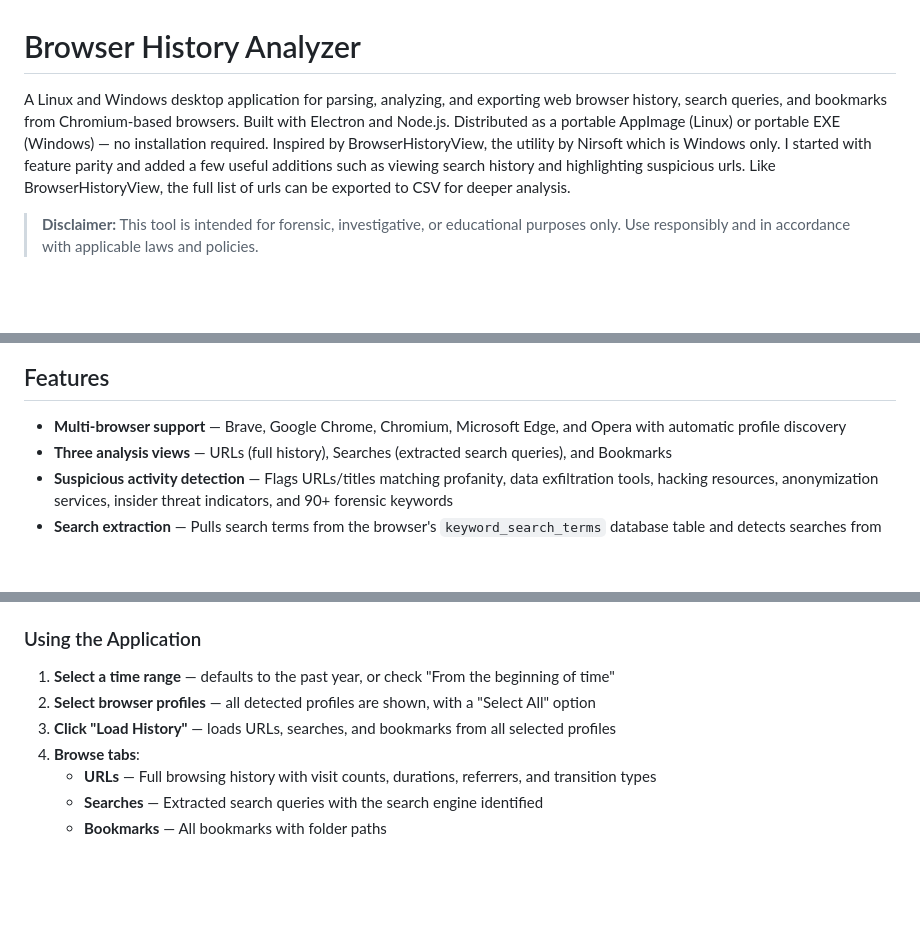
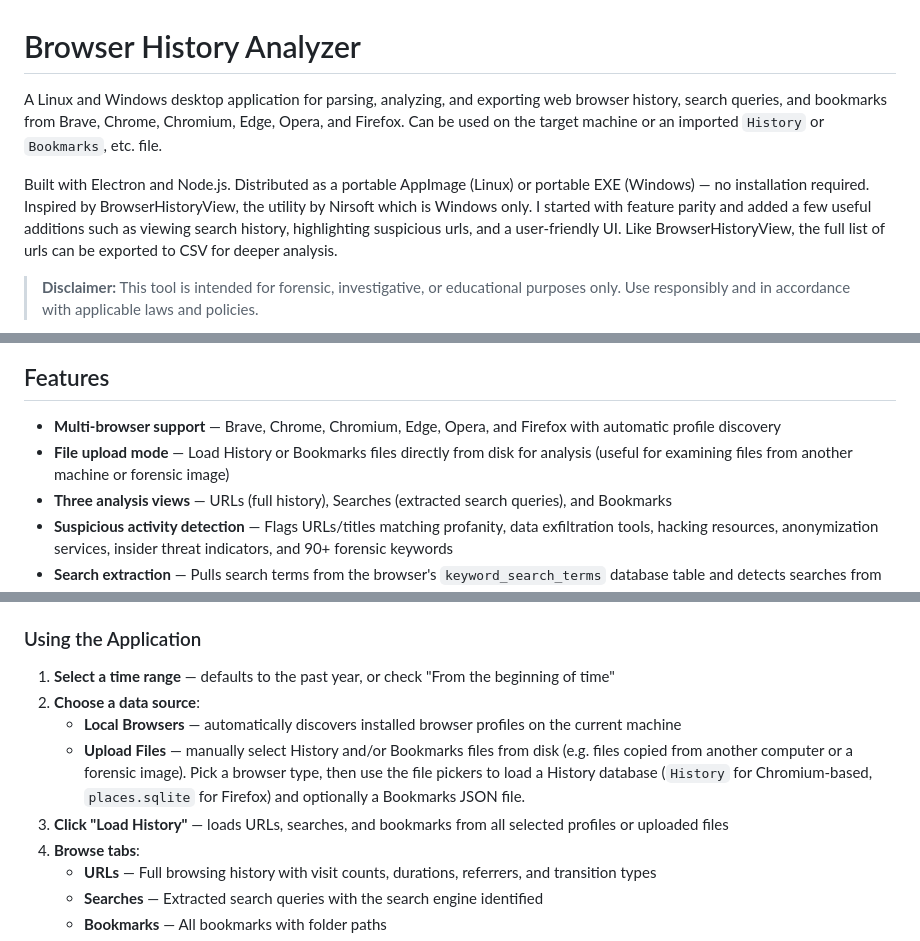
Before and after one commit to codyjdalton/browser-analyzer, a Markdown page: README.md, 3 parts joined by grey strips. Rendered like a GitHub page; blank space fills up the shorter version.

Commit message:
clarify readme

```diff
--- a/README.md
+++ b/README.md
@@ -1,6 +1,8 @@
 # Browser History Analyzer
 
-A Linux and Windows desktop application for parsing, analyzing, and exporting web browser history, search queries, and bookmarks from Chromium-based browsers. Built with Electron and Node.js. Distributed as a portable AppImage (Linux) or portable EXE (Windows) — no installation required. Inspired by BrowserHistoryView, the utility by Nirsoft which is Windows only. I started with feature parity and added a few useful additions such as viewing search history and highlighting suspicious urls. Like BrowserHistoryView, the full list of urls can be exported to CSV for deeper analysis.
+A Linux and Windows desktop application for parsing, analyzing, and exporting web browser history, search queries, and bookmarks from Brave, Chrome, Chromium, Edge, Opera, and Firefox. Can be used on the target machine or an imported `History` or `Bookmarks`, etc. file.
+
+Built with Electron and Node.js. Distributed as a portable AppImage (Linux) or portable EXE (Windows) — no installation required. Inspired by BrowserHistoryView, the utility by Nirsoft which is Windows only. I started with feature parity and added a few useful additions such as viewing search history, highlighting suspicious urls, and a user-friendly UI. Like BrowserHistoryView, the full list of urls can be exported to CSV for deeper analysis.
 
 > **Disclaimer:** This tool is intended for forensic, investigative, or educational purposes only. Use responsibly and in accordance with applicable laws and policies.
 
@@ -10,7 +12,8 @@ A Linux and Windows desktop application for parsing, analyzing, and exporting we
 
 ## Features
 
-- **Multi-browser support** — Brave, Google Chrome, Chromium, Microsoft Edge, and Opera with automatic profile discovery
+- **Multi-browser support** — Brave, Chrome, Chromium, Edge, Opera, and Firefox with automatic profile discovery
+- **File upload mode** — Load History or Bookmarks files directly from disk for analysis (useful for examining files from another machine or forensic image)
 - **Three analysis views** — URLs (full history), Searches (extracted search queries), and Bookmarks
 - **Suspicious activity detection** — Flags URLs/titles matching profanity, data exfiltration tools, hacking resources, anonymization services, insider threat indicators, and 90+ forensic keywords
 - **Search extraction** — Pulls search terms from the browser's `keyword_search_terms` database table and detects searches from URL patterns (Google, Bing, DuckDuckGo, Yahoo, Brave Search, YouTube, Amazon, Reddit, Baidu, Yandex)
@@ -99,8 +105,10 @@ This fetches the Windows `better-sqlite3` native binary, then builds a portable
 ### Using the Application
 
 1. **Select a time range** — defaults to the past year, or check "From the beginning of time"
-2. **Select browser profiles** — all detected profiles are shown, with a "Select All" option
-3. **Click "Load History"** — loads URLs, searches, and bookmarks from all selected profiles
+2. **Choose a data source**:
+   - **Local Browsers** — automatically discovers installed browser profiles on the current machine
+   - **Upload Files** — manually select History and/or Bookmarks files from disk (e.g. files copied from another computer or a forensic image). Pick a browser type, then use the file pickers to load a History database (`History` for Chromium-based, `places.sqlite` for Firefox) and optionally a Bookmarks JSON file.
+3. **Click "Load History"** — loads URLs, searches, and bookmarks from all selected profiles or uploaded files
 4. **Browse tabs**:
    - **URLs** — Full browsing history with visit counts, durations, referrers, and transition types
    - **Searches** — Extracted search queries with the search engine identified
```
Also changed, not shown: other parts of README.md (+3 -0 lines).
